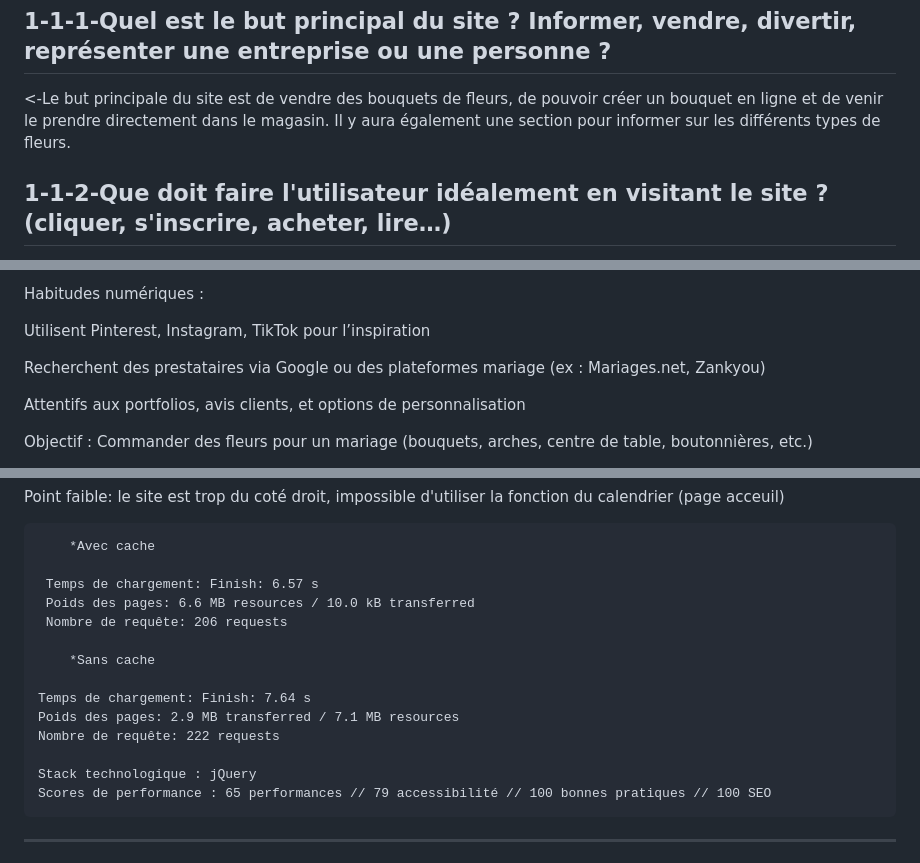
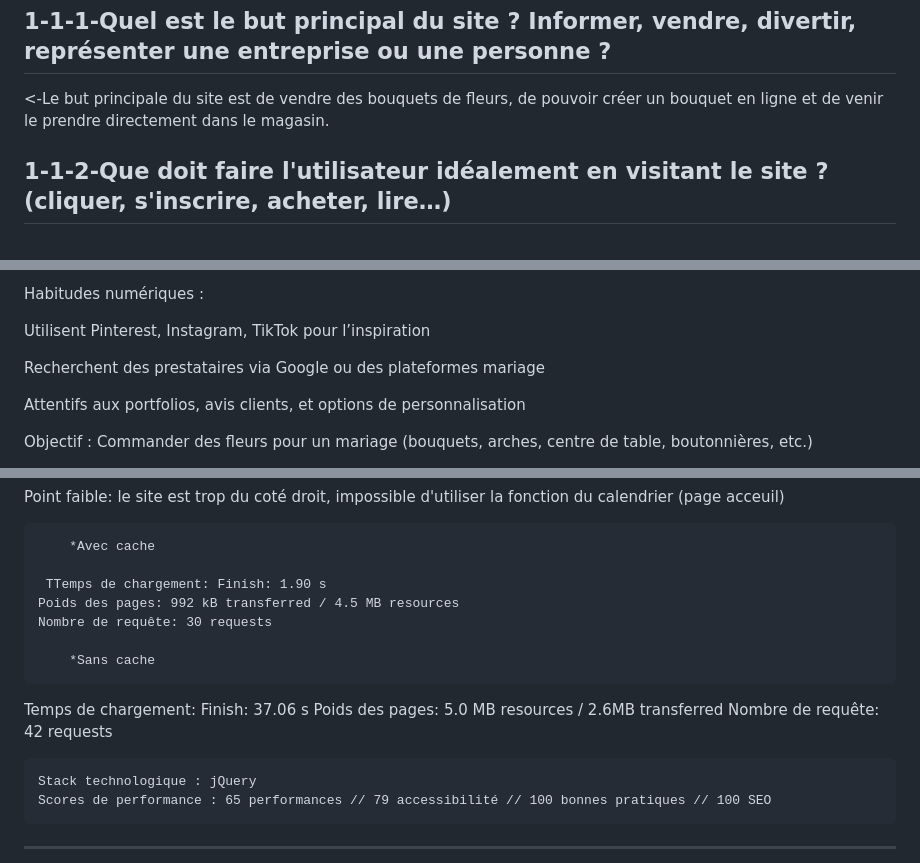
Before and after one commit to Meriton-AKJ/dev.monbouquetpresdechezmoi.io, a Markdown page: ux-ui-design.md, 3 parts joined by grey strips. GitHub-like rendering.

Commit message:
commit md partie 4 : peafinement d'infos

```diff
--- a/ux-ui-design.md
+++ b/ux-ui-design.md
@@ -2,7 +2,7 @@
 Informer, vendre, divertir, représenter une entreprise ou une personne ?
 ---
 
-<-Le but principale du site est de vendre des bouquets de fleurs, de pouvoir créer un bouquet en ligne et de venir le prendre directement dans le magasin. Il y aura également une section pour informer sur les différents types de fleurs.
+<-Le but principale du site est de vendre des bouquets de fleurs, de pouvoir créer un bouquet en ligne et de venir le prendre directement dans le magasin.
 
 1-1-2-Que doit faire l'utilisateur idéalement en visitant le site ? (cliquer, s'inscrire, acheter, lire…)
 ---
@@ -80,7 +80,7 @@ Habitudes numériques :
 
 Utilisent Pinterest, Instagram, TikTok pour l’inspiration
 
-Recherchent des prestataires via Google ou des plateformes mariage (ex : Mariages.net, Zankyou)
+Recherchent des prestataires via Google ou des plateformes mariage
 
 Attentifs aux portfolios, avis clients, et options de personnalisation
 
@@ -205,15 +205,15 @@ Point faible: le site est trop du coté droit, impossible d'utiliser la fonction
 
         *Avec cache
 
-     Temps de chargement: Finish: 6.57 s
-     Poids des pages: 6.6 MB resources / 10.0 kB transferred
-     Nombre de requête: 206 requests
+     TTemps de chargement: Finish: 1.90 s
+    Poids des pages: 992 kB transferred / 4.5 MB resources
+    Nombre de requête: 30 requests
 
         *Sans cache
 
-    Temps de chargement: Finish: 7.64 s
-    Poids des pages: 2.9 MB transferred / 7.1 MB resources
-    Nombre de requête: 222 requests
+ Temps de chargement: Finish: 37.06 s
+     Poids des pages: 5.0 MB resources / 2.6MB transferred
+     Nombre de requête: 42 requests
 
     Stack technologique : jQuery
     Scores de performance : 65 performances // 79 accessibilité // 100 bonnes pratiques // 100 SEO
```
